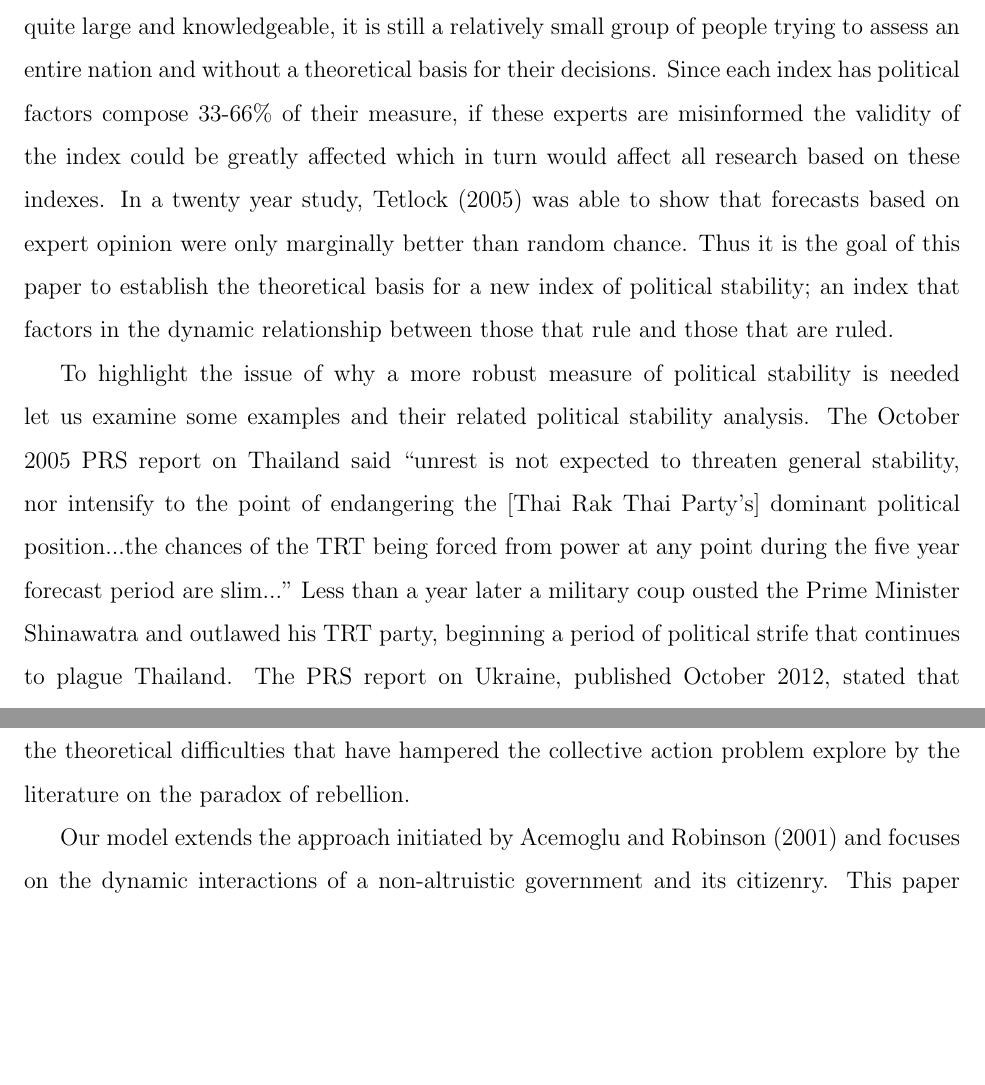
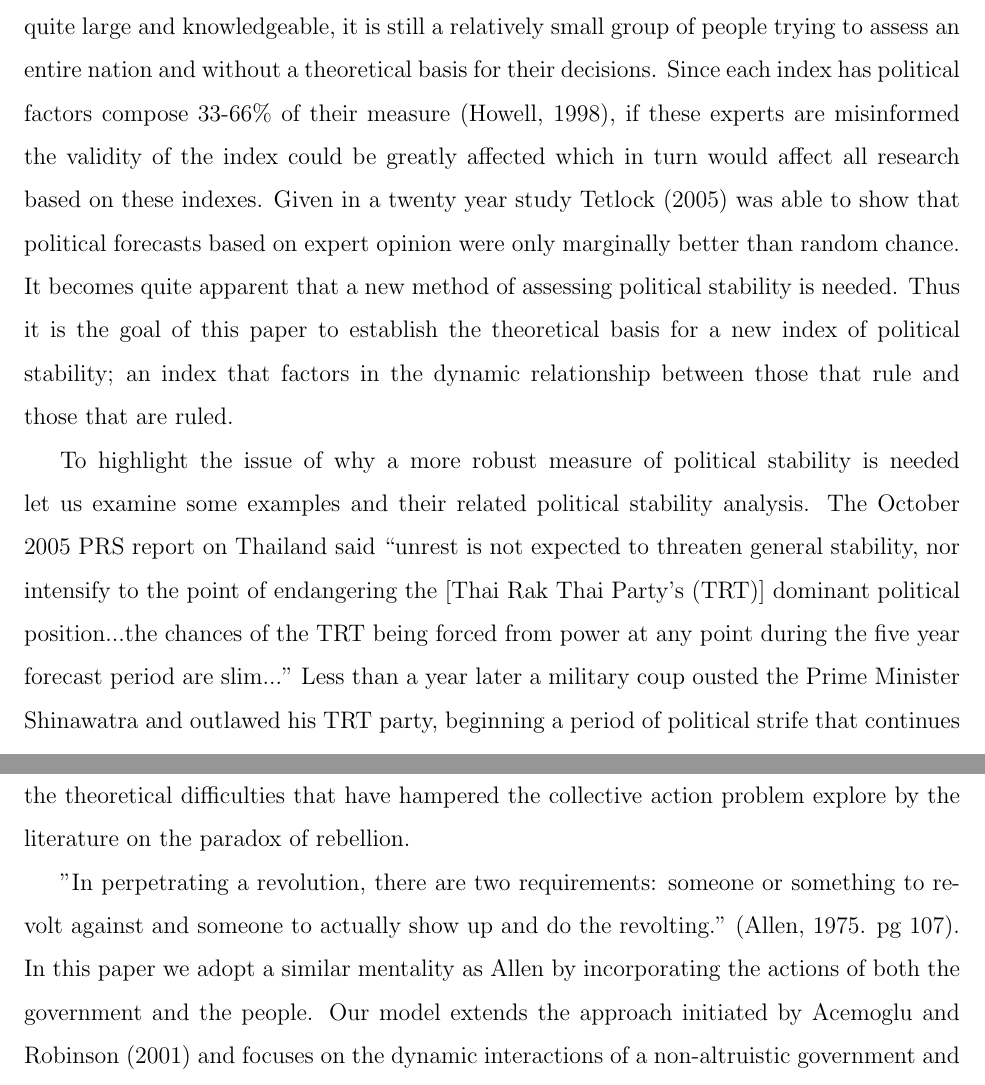
Before and after one commit to eospangler/StabilityProject2014, a LaTeX document (Stability Draft.tex): two parts of pages 2 and 4 of 19, joined at a grey line, cut so that both start at the same text, the shorter picture padded with empty space. Compiled offline with pdfLaTeX.

Commit message:
With the Woody Allen quote added.

```diff
--- a/Stability Draft.tex
+++ b/Stability Draft.tex
@@ -59,15 +59,13 @@ Ben \textsc{Smith}, University of Nebraska-Omaha
 \section{Intro}
 The importance of political stability is well established and can affect all aspects of an economy. However, despite its significance, measurement of political stability has remained underdeveloped. As demonstrated by the recent uprisings in the Middle East, Thailand, and Ukraine; large scale political changes are difficult to predict. The three most used measures of political stability are Political Risk Services (PRS), the Business Environment Risk Intelligence Index (BERI), and the Economist Intelligence Unit (EIU). Each of these indexes combine political, financial, and economic factors to assess a nation's political stability (Howell, 1998). The financial and economic factors are predominately based on quantitative data (foreign debt, inflation, GDP per capita, etc) while political factors are far more subjective.
 
-Political factors are determined and scored by panels of experts (Howell, 1998). These experts are usually former diplomats and scholars. While these teams of experts can be quite large and knowledgeable, it is still a relatively small group of people trying to assess an entire nation and without a theoretical basis for their decisions. Since each index has political factors compose 33-66\% of their measure, if these experts are misinformed the validity of the index could be greatly affected which in turn would affect all research based on these indexes. In a twenty year study, Tetlock (2005) was able to show that forecasts based on expert opinion were only marginally better than random chance. Thus it is the goal of this paper to establish the theoretical basis for a new index of political stability; an index that factors in the dynamic relationship between those that rule and those that are ruled.
+Political factors are determined and scored by panels of experts (Howell, 1998). These experts are usually former diplomats and scholars. While these teams of experts can be quite large and knowledgeable, it is still a relatively small group of people trying to assess an entire nation and without a theoretical basis for their decisions. Since each index has political factors compose 33-66\% of their measure (Howell, 1998), if these experts are misinformed the validity of the index could be greatly affected which in turn would affect all research based on these indexes. Given in a twenty year study Tetlock (2005) was able to show that political forecasts based on expert opinion were only marginally better than random chance. It becomes quite apparent that a new method of assessing political stability is needed. Thus it is the goal of this paper to establish the theoretical basis for a new index of political stability; an index that factors in the dynamic relationship between those that rule and those that are ruled.
 
-To highlight the issue of why a more robust measure of political stability is needed let us examine some examples and their related political stability analysis. The October 2005 PRS report on Thailand said ``unrest is not expected to threaten general stability, nor intensify to the point of endangering the [Thai Rak Thai Party's] dominant political position...the chances of the TRT being forced from power at any point during the five year forecast period are slim..." Less than a year later a military coup ousted the Prime Minister Shinawatra and outlawed his TRT party, beginning a period of political strife that continues to plague Thailand. The PRS report on Ukraine, published October 2012, stated that ``a repeat of the Orange Revolution...is unlikely." and ``Ukrainians are disillusioned but in general they possess little appetite for protest." Mass protests began in November 2013 and by February 2014 the Yanukovych regime had fallen. The PRS report on Tunisia, published October 2010, called Tunisia an ``oasis of stability" and postulated a 85\% probability that Tunisian dictator Ben Ali would retain power for the next 18 months. By January 2011, mass protests and revolt resulted in the dissolution of the ruling RCD party, the exile of Ben Ali to Saudi Arabia, and the establishment of an interim government. While it may be easy to critique these forecasts with the benefit of hindsight, these examples highlight the difficulty in predicting something as opaque and complex as political stability. A new method of analyzing political stability is needed and we begin by developing a new theoretical framework.
+To highlight the issue of why a more robust measure of political stability is needed let us examine some examples and their related political stability analysis. The October 2005 PRS report on Thailand said ``unrest is not expected to threaten general stability, nor intensify to the point of endangering the [Thai Rak Thai Party's (TRT)] dominant political position...the chances of the TRT being forced from power at any point during the five year forecast period are slim..." Less than a year later a military coup ousted the Prime Minister Shinawatra and outlawed his TRT party, beginning a period of political strife that continues to plague Thailand. The PRS report on Ukraine, published October 2012, stated that ``a repeat of the Orange Revolution...is unlikely." and ``Ukrainians are disillusioned but in general they possess little appetite for protest." Mass protests began in November 2013 and by February 2014 the Yanukovych regime had fallen. The PRS report on Tunisia, published October 2010, called Tunisia an ``oasis of stability" and postulated a 85\% probability that Tunisian dictator Ben Ali would retain power for the next 18 months. By January 2011, mass protests and revolt resulted in the dissolution of the ruling RCD party, the exile of Ben Ali to Saudi Arabia, and the establishment of an interim government. While it may be easy to critique these forecasts with the benefit of hindsight, these examples highlight the difficulty in predicting something as opaque and complex as political stability. A new method of analyzing political stability is needed and we begin by developing a new theoretical framework.
 
 %I need to go back and properly cite these quotations
 
 The structure of this paper is as follows: a review of the literature concerning political stability, our theory on the structure of political stability, simulations and analysis, and finally a conclusion. Our goal in this paper is to form a coherent and testable theory of political stability.
-
-
 
 \section{Related Literature}
 
@@ -79,7 +77,7 @@ It is felt by the authors of this paper that the focus on revolution, though val
 
 %umm, what do we can our approach?
 
-Our model extends the approach initiated by Acemoglu and Robinson (2001) and focuses on the dynamic interactions of a non-altruistic government and its citizenry. This paper bridges the institutional and public choice approaches to include both the effectiveness of government institutions and an individuals choice to dissent. The goal of this paper is not to predict the spark that ignites a revolution, but instead to measure the environment that allows a spark to turn into a revolution. Through simulation we determine the maximum exogenous shock that does not result in a revolution. This translates to a probability of failure of the state. The end result is a framework which can be used to develop a new index of political stability. Whereas current measures have no clear interpretation, ours would have the defined statistical interpretation of a probability a given event occurring. This makes it a far more robust and useful measure.
+"In perpetrating a revolution, there are two requirements: someone or something to revolt against and someone to actually show up and do the revolting." (Allen, 1975. pg 107). In this paper we adopt a similar mentality as Allen by incorporating the actions of both the government and the people. Our model extends the approach initiated by Acemoglu and Robinson (2001) and focuses on the dynamic interactions of a non-altruistic government and its citizenry. This paper bridges the institutional and public choice approaches to include both the effectiveness of government institutions and an individuals choice to dissent. The goal of this paper is not to predict the spark that ignites a revolution, but instead to measure the environment that allows a spark to turn into a revolution. Through simulation we determine the maximum exogenous shock that does not result in a revolution. This translates to a probability of failure of the state. The end result is a framework which can be used to develop a new index of political stability. Whereas current measures have no clear interpretation, ours would have the defined statistical interpretation of a probability a given event occurring. This makes it a far more robust and useful measure.
 
 
 
```
Also changed, not shown: Stability_Bibli.bib (+8 -1 lines).
